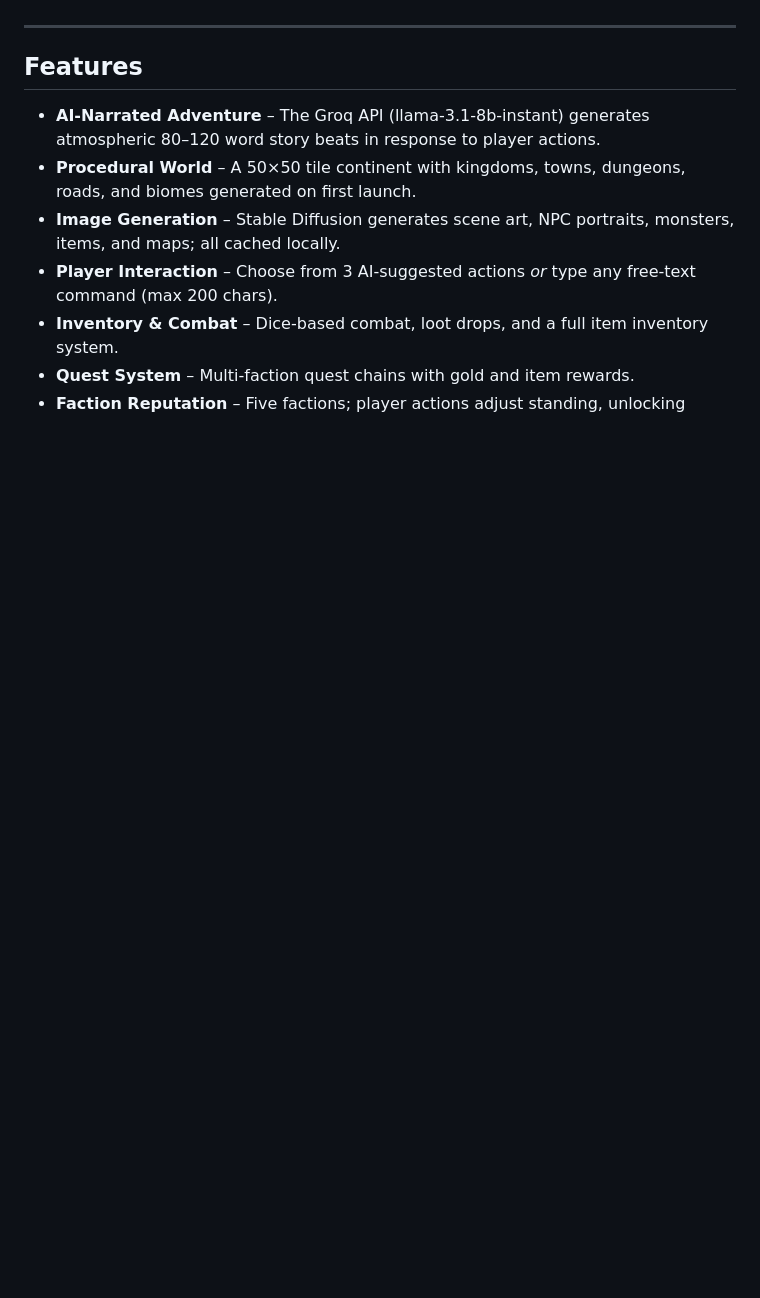
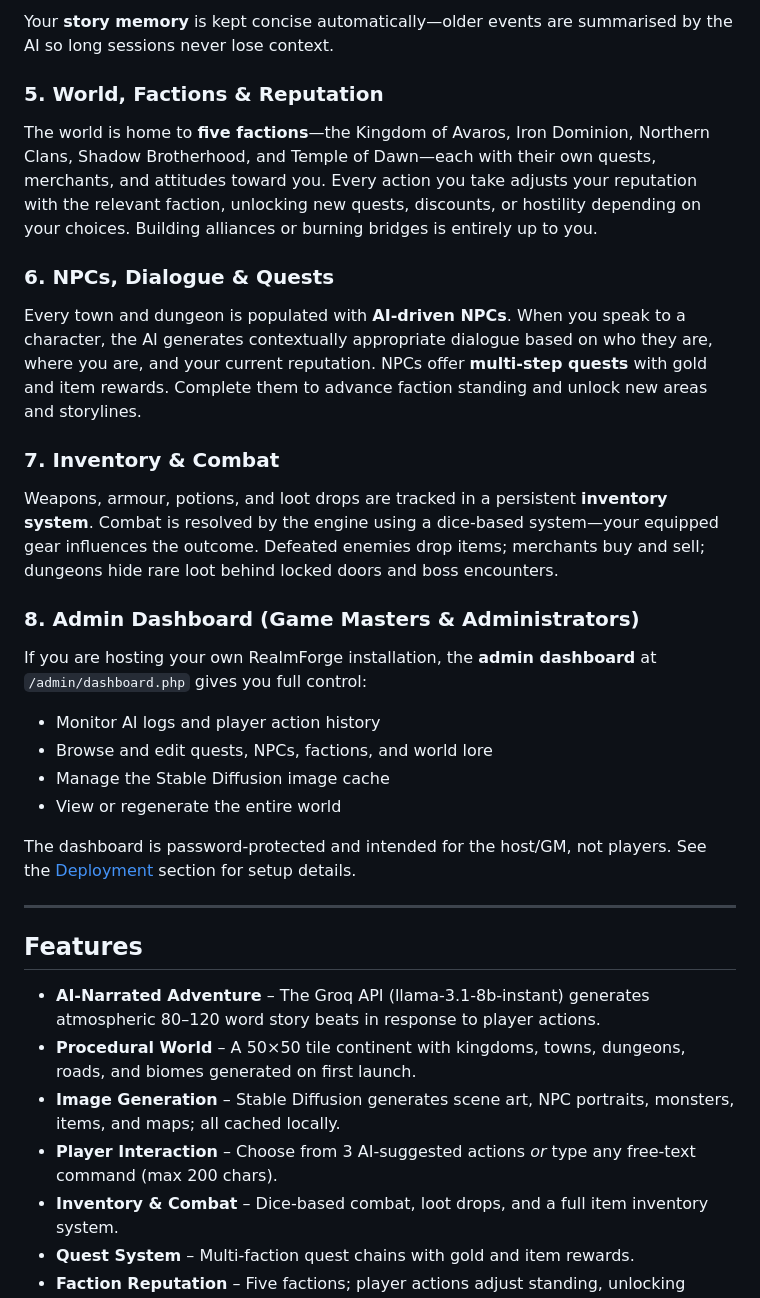
Before and after one commit to hostyorkshire/realmforge, a Markdown page: README.md, the part around one of its changes. Rendered like a GitHub page; blank space fills up the shorter version.

Commit message:
Enhance README with newcomer intro and How to Play / Quick Start section
Co-authored-by: hostyorkshire <30184375+hostyorkshire@users.noreply.github.com>

```diff
--- a/README.md
+++ b/README.md
@@ -6,3 +42,27 @@ RealmForge is a browser-based dark-fantasy RPG where an AI Game Master narrates
+Your **story memory** is kept concise automatically—older events are summarised by the AI so long sessions never lose context.
+
+### 5. World, Factions & Reputation
+
+The world is home to **five factions**—the Kingdom of Avaros, Iron Dominion, Northern Clans, Shadow Brotherhood, and Temple of Dawn—each with their own quests, merchants, and attitudes toward you. Every action you take adjusts your reputation with the relevant faction, unlocking new quests, discounts, or hostility depending on your choices. Building alliances or burning bridges is entirely up to you.
+
+### 6. NPCs, Dialogue & Quests
+
+Every town and dungeon is populated with **AI-driven NPCs**. When you speak to a character, the AI generates contextually appropriate dialogue based on who they are, where you are, and your current reputation. NPCs offer **multi-step quests** with gold and item rewards. Complete them to advance faction standing and unlock new areas and storylines.
+
+### 7. Inventory & Combat
+
+Weapons, armour, potions, and loot drops are tracked in a persistent **inventory system**. Combat is resolved by the engine using a dice-based system—your equipped gear influences the outcome. Defeated enemies drop items; merchants buy and sell; dungeons hide rare loot behind locked doors and boss encounters.
+
+### 8. Admin Dashboard (Game Masters & Administrators)
+
+If you are hosting your own RealmForge installation, the **admin dashboard** at `/admin/dashboard.php` gives you full control:
+
+- Monitor AI logs and player action history
+- Browse and edit quests, NPCs, factions, and world lore
+- Manage the Stable Diffusion image cache
+- View or regenerate the entire world
+
+The dashboard is password-protected and intended for the host/GM, not players. See the [Deployment](#deployment-cpanel-shared-hosting) section for setup details.
 
 ---
 
```
Also changed, not shown: other parts of README.md (+38 -2 lines).
